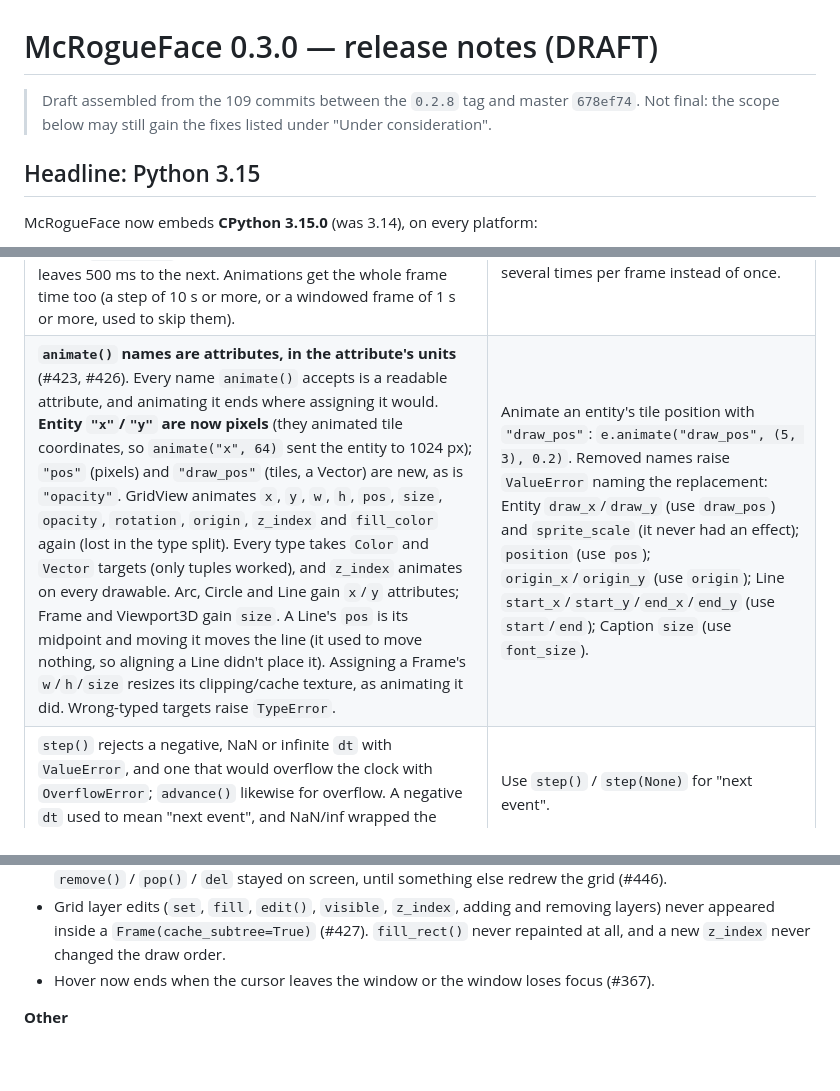
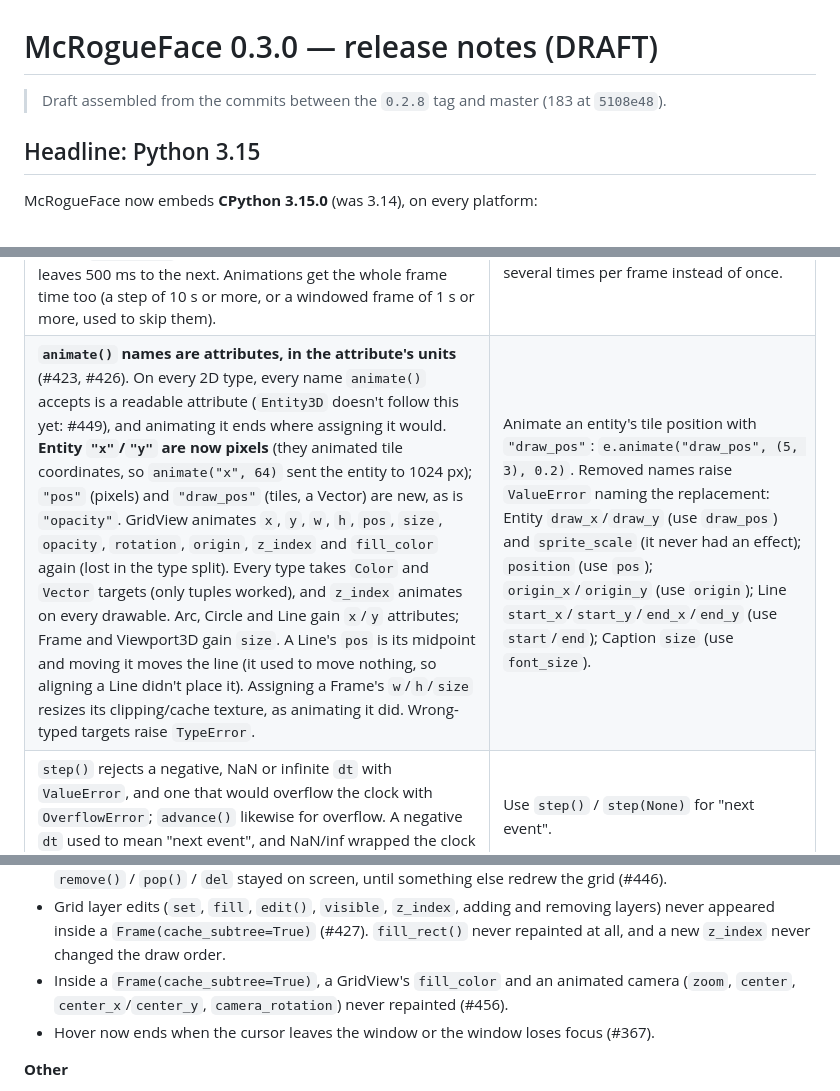
Before and after one commit to jmccardle/McRogueFace, a Markdown page: docs/release-notes-0.3.0.md, 3 parts joined by grey strips. GitHub-like rendering; blank space fills up the shorter version.

```diff
--- a/docs/release-notes-0.3.0.md
+++ b/docs/release-notes-0.3.0.md
@@ -1,7 +1,6 @@
 # McRogueFace 0.3.0 — release notes (DRAFT)
 
-> Draft assembled from the 109 commits between the `0.2.8` tag and master `678ef74`.
-> Not final: the scope below may still gain the fixes listed under "Under consideration".
+> Draft assembled from the commits between the `0.2.8` tag and master (183 at `5108e48`).
 
 ## Headline: Python 3.15
 
@@ -40,7 +39,7 @@ removals that affect your code.
 | `mcrfpy.step()` / `advance()` raise `RuntimeError` when called from a thread that holds `mcrfpy.lock()`; previously this deadlocked. | — |
 | **One thread drives the clock** (#411). The first thread to run a frame owns it until it exits: the main thread once the engine loop starts (always, when windowed), otherwise the first caller of `step()`/`advance()`. Other threads' calls raise `RuntimeError` (they used to run a second frame body concurrently). `mcrfpy.lock()` is a no-op on the owner and a real barrier everywhere else, including the main thread when a background thread drives. Headless `--run-forever` refuses to start its loop if a background thread owns the clock. | Run frames from one thread and hand work to it; other threads apply changes inside `with mcrfpy.lock():`. |
 | **Timers catch up** (#397). When a frame comes late (a wide `step()`, or a stalled windowed frame), a repeating timer fires once per elapsed interval, and each call's `runtime` is that firing's own deadline, not the frame time. The timer keeps its phase: `step(10.5)` fires a 1000 ms timer at 1000…10000 and leaves 500 ms to the next. Animations get the whole frame time too (a step of 10 s or more, or a windowed frame of 1 s or more, used to skip them). | A callback that used `runtime` as "now" gets the scheduled time. A timer much faster than the frame rate now fires several times per frame instead of once. |
-| **`animate()` names are attributes, in the attribute's units** (#423, #426). Every name `animate()` accepts is a readable attribute, and animating it ends where assigning it would. **Entity `"x"`/`"y"` are now pixels** (they animated tile coordinates, so `animate("x", 64)` sent the entity to 1024 px); `"pos"` (pixels) and `"draw_pos"` (tiles, a Vector) are new, as is `"opacity"`. GridView animates `x`, `y`, `w`, `h`, `pos`, `size`, `opacity`, `rotation`, `origin`, `z_index` and `fill_color` again (lost in the type split). Every type takes `Color` and `Vector` targets (only tuples worked), and `z_index` animates on every drawable. Arc, Circle and Line gain `x`/`y` attributes; Frame and Viewport3D gain `size`. A Line's `pos` is its midpoint and moving it moves the line (it used to move nothing, so aligning a Line didn't place it). Assigning a Frame's `w`/`h`/`size` resizes its clipping/cache texture, as animating it did. Wrong-typed targets raise `TypeError`. | Animate an entity's tile position with `"draw_pos"`: `e.animate("draw_pos", (5, 3), 0.2)`. Removed names raise `ValueError` naming the replacement: Entity `draw_x`/`draw_y` (use `draw_pos`) and `sprite_scale` (it never had an effect); `position` (use `pos`); `origin_x`/`origin_y` (use `origin`); Line `start_x`/`start_y`/`end_x`/`end_y` (use `start`/`end`); Caption `size` (use `font_size`). |
+| **`animate()` names are attributes, in the attribute's units** (#423, #426). On every 2D type, every name `animate()` accepts is a readable attribute (`Entity3D` doesn't follow this yet: #449), and animating it ends where assigning it would. **Entity `"x"`/`"y"` are now pixels** (they animated tile coordinates, so `animate("x", 64)` sent the entity to 1024 px); `"pos"` (pixels) and `"draw_pos"` (tiles, a Vector) are new, as is `"opacity"`. GridView animates `x`, `y`, `w`, `h`, `pos`, `size`, `opacity`, `rotation`, `origin`, `z_index` and `fill_color` again (lost in the type split). Every type takes `Color` and `Vector` targets (only tuples worked), and `z_index` animates on every drawable. Arc, Circle and Line gain `x`/`y` attributes; Frame and Viewport3D gain `size`. A Line's `pos` is its midpoint and moving it moves the line (it used to move nothing, so aligning a Line didn't place it). Assigning a Frame's `w`/`h`/`size` resizes its clipping/cache texture, as animating it did. Wrong-typed targets raise `TypeError`. | Animate an entity's tile position with `"draw_pos"`: `e.animate("draw_pos", (5, 3), 0.2)`. Removed names raise `ValueError` naming the replacement: Entity `draw_x`/`draw_y` (use `draw_pos`) and `sprite_scale` (it never had an effect); `position` (use `pos`); `origin_x`/`origin_y` (use `origin`); Line `start_x`/`start_y`/`end_x`/`end_y` (use `start`/`end`); Caption `size` (use `font_size`). |
 | `step()` rejects a negative, NaN or infinite `dt` with `ValueError`, and one that would overflow the clock with `OverflowError`; `advance()` likewise for overflow. A negative `dt` used to mean "next event", and NaN/inf wrapped the clock negative. | Use `step()` / `step(None)` for "next event". |
 | `--exec` / `-c` scripts run in UTF-8 mode. A bare `open()` reads UTF-8 on every platform; it used to be ASCII on Linux and the ANSI code page on Windows (#378). | — |
 | `get_metrics()` counters (`draw_calls`, `ui_elements`, the grid counters) are no longer always 0 (#341). | — |
@@ -192,6 +196,8 @@ removals that affect your code.
   layers) never appeared inside a `Frame(cache_subtree=True)` (#427).
   `fill_rect()` never repainted at all, and a new `z_index` never changed the draw
   order.
+- Inside a `Frame(cache_subtree=True)`, a GridView's `fill_color` and an animated camera
+  (`zoom`, `center`, `center_x`/`center_y`, `camera_rotation`) never repainted (#456).
 - Hover now ends when the cursor leaves the window or the window loses focus (#367).
 
 **Other**
```
Also changed, not shown: other parts of docs/release-notes-0.3.0.md (+29 -5 lines).
